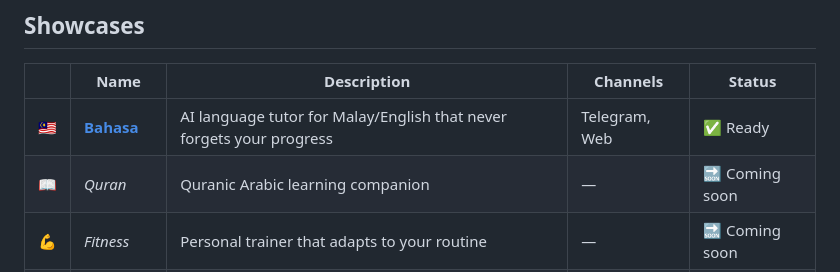
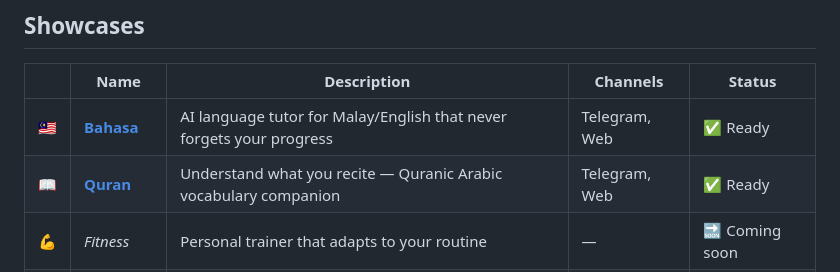
Before and after one commit to amanasmuei/aman-showcase, a Markdown page: README.md, the part around the change. Drawn GitHub-style.

Commit message:
feat(quran): add README + update showcase gallery

```diff
--- a/README.md
+++ b/README.md
@@ -28,7 +28,7 @@ Pick one. Run setup. You're live on Telegram in 5 minutes.
 | | Name | Description | Channels | Status |
 |---|------|-------------|----------|--------|
 | 🇲🇾 | **[Bahasa](./bahasa/)** | AI language tutor for Malay/English that never forgets your progress | Telegram, Web | ✅ Ready |
-| 📖 | *Quran* | Quranic Arabic learning companion | — | 🔜 Coming soon |
+| 📖 | **[Quran](./quran/)** | Understand what you recite — Quranic Arabic vocabulary companion | Telegram, Web | ✅ Ready |
 | 💪 | *Fitness* | Personal trainer that adapts to your routine | — | 🔜 Coming soon |
 | 💼 | *Freelancer* | Business assistant for client management | — | 🔜 Coming soon |
 
```
Also changed, not shown: quran/README.md (added, +263 -0 lines).
